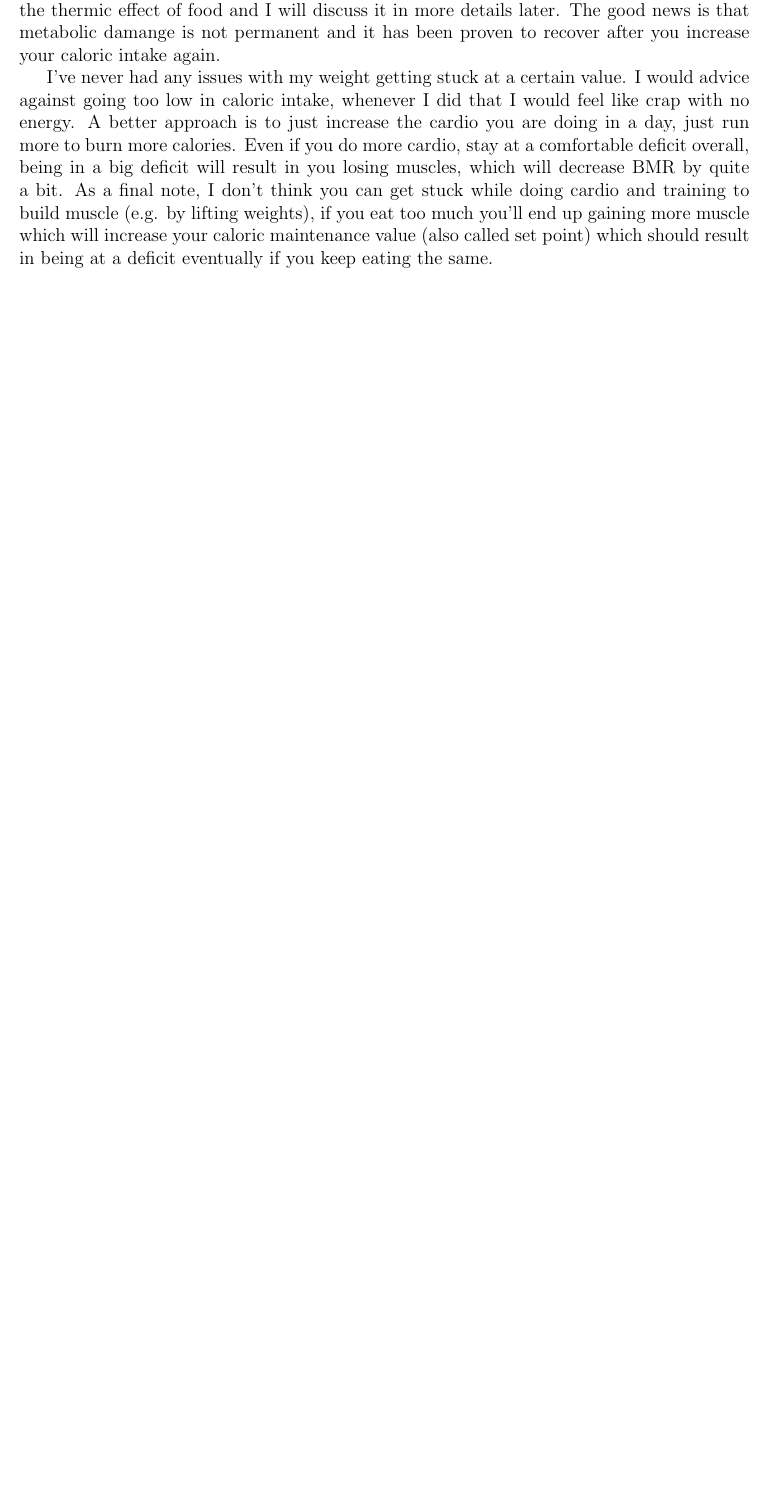
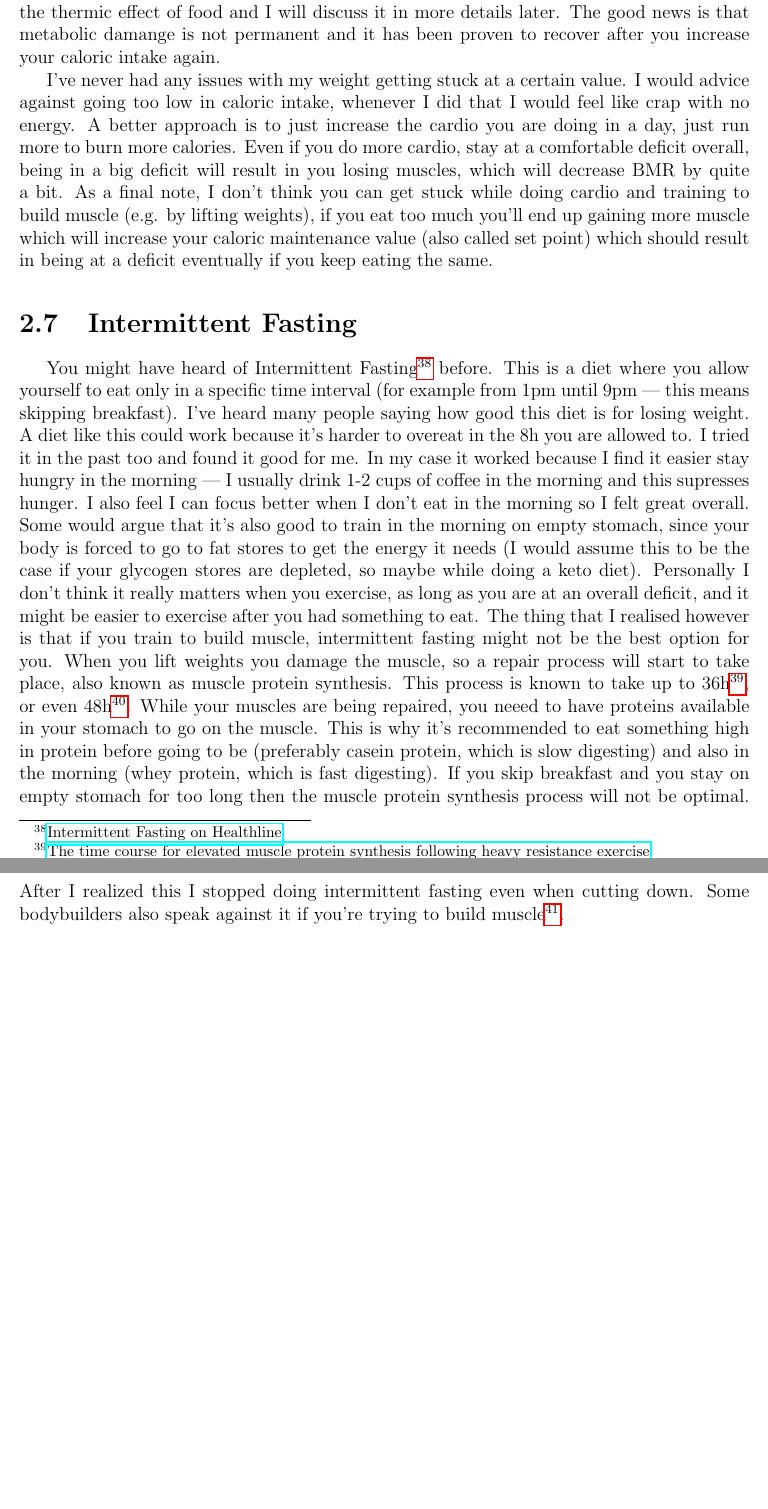
Before and after one commit to mihaildu/fitness, a LaTeX thesis (book/src/fitness-book.tex): part of page 15 of 15 before the commit and two parts of pages 15 and 16 of 16 after it, the two joined at a grey line, cut so that both start at the same text, the shorter picture padded with empty space. Compiled offline with pdfLaTeX.

Commit message:
add section on intermittent fasting

```diff
--- a/book/src/fitness-book.tex
+++ b/book/src/fitness-book.tex
@@ -297,7 +297,23 @@ However, DEXA scans can have errors too, and a lot of people talk against it\foo
         being at a deficit eventually if you keep eating the same.
 
 
+        \section{Intermittent Fasting}
 
+        You might have heard of Intermittent Fasting\footnote{\href{https://www.healthline.com/nutrition/intermittent-fasting-guide}{Intermittent Fasting on Healthline}}
+        before. This is a diet where you allow yourself to eat only in a specific time interval (for example from 1pm until 9pm --- this means skipping breakfast).
+        I've heard many people saying how good this diet is for losing weight. A diet like this could work because it's harder to overeat in the 8h you are allowed to.
+        I tried it in the past too and found it good for me. In my case it worked because I find it easier stay hungry in the morning --- I usually drink 1-2 cups of coffee
+        in the morning and this supresses hunger. I also feel I can focus better when I don't eat in the morning so I felt great overall. Some would argue that it's also good
+        to train in the morning on empty stomach, since your body is forced to go to fat stores to get the energy it needs (I would assume this to be the case if your glycogen
+        stores are depleted, so maybe while doing a keto diet). Personally I don't think it really matters when you exercise, as long as you are at an overall deficit, and it
+        might be easier to exercise after you had something to eat. The thing that I realised however is that if you train to build muscle, intermittent fasting might
+        not be the best option for you. When you lift weights you damage the muscle, so a repair process will start to take place, also known as muscle protein synthesis.
+        This process is known to take up to 36h\footnote{\href{https://pubmed.ncbi.nlm.nih.gov/8563679/}{The time course for elevated muscle protein synthesis following heavy resistance exercise}},
+        or even 48h\footnote{\href{https://pubmed.ncbi.nlm.nih.gov/11255140/}{Exercise, protein metabolism, and muscle growth}}. While your muscles are being repaired, you
+        neeed to have proteins available in your stomach to go on the muscle. This is why it's recommended to eat something high in protein before going to be (preferably casein
+        protein, which is slow digesting) and also in the morning (whey protein, which is fast digesting). If you skip breakfast and you stay on empty stomach for too long
+        then the muscle protein synthesis process will not be optimal. After I realized this I stopped doing intermittent fasting even when cutting down. Some bodybuilders
+        also speak against it if you're trying to build muscle\footnote{\href{https://www.youtube.com/watch?v=cMZ8Ijq-6Do}{Greg Doucette on Fasting on Youtube}}.
 
 
 \end{document}
```
